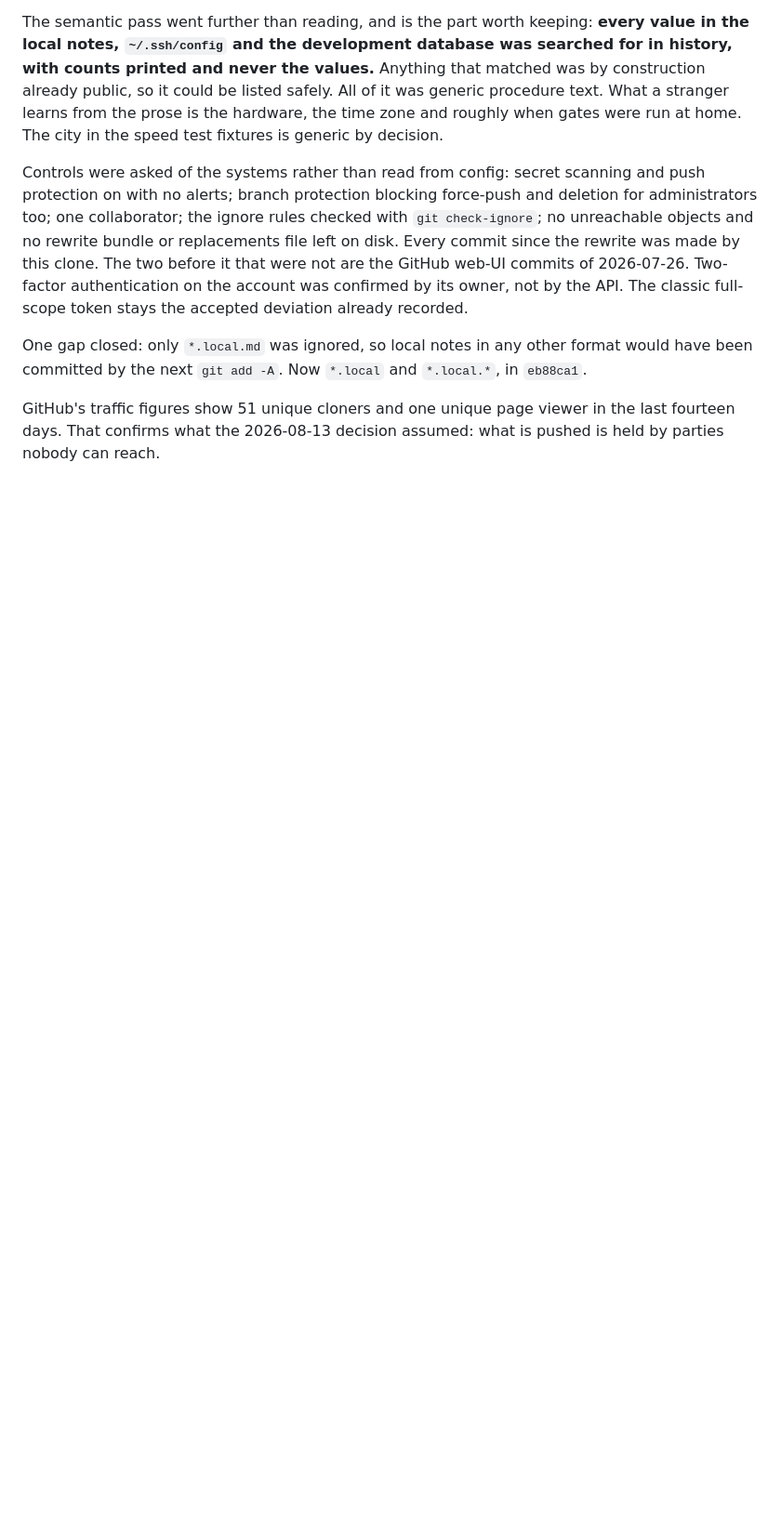
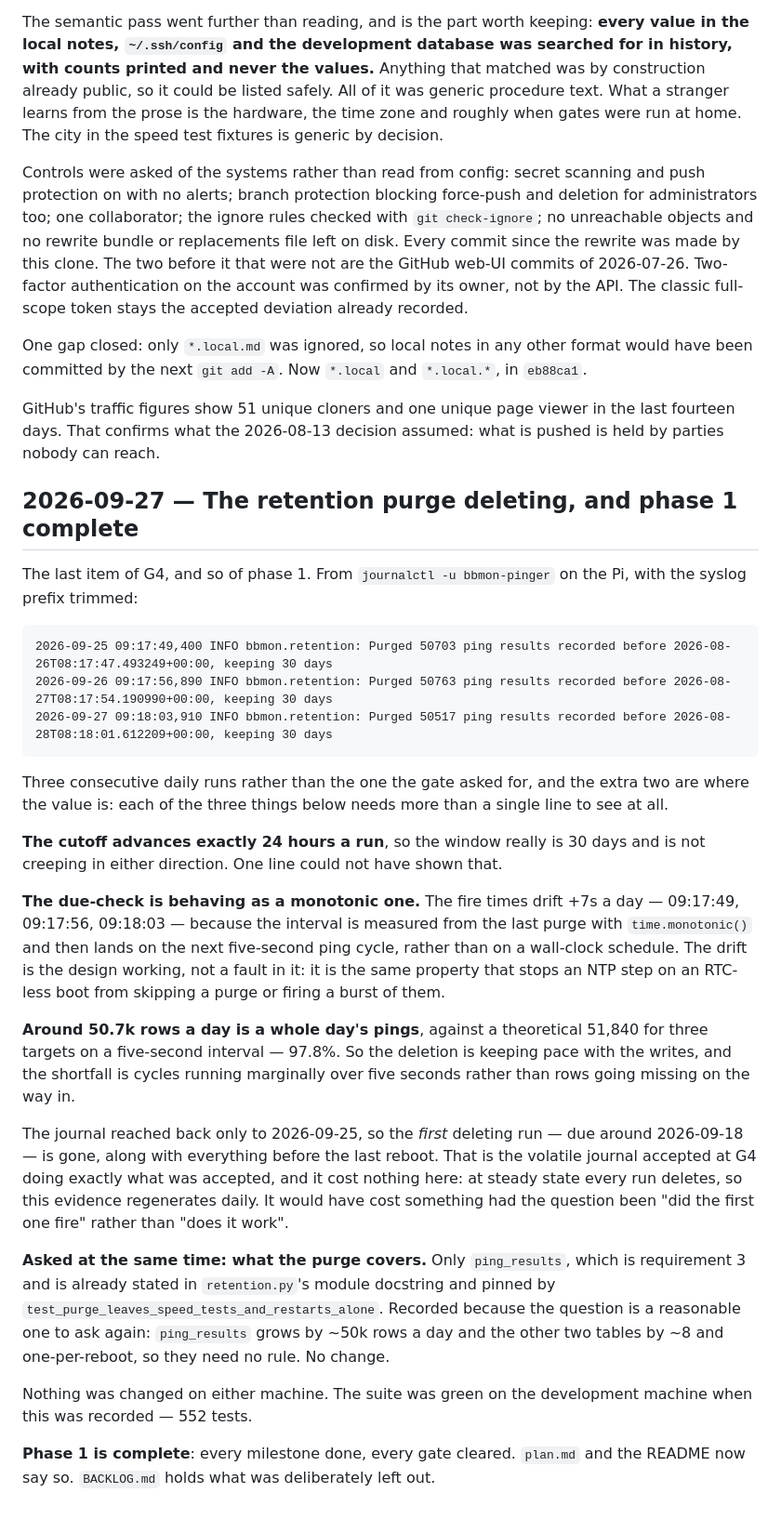
Before and after one commit to alexshepherd99/bbmon, a Markdown page: docs/phase-1/log.md, the part around the change. Shown at 93% size. Rendered like a GitHub page; blank space fills up the shorter version.

Commit message:
Record the retention purge deleting, clearing G4 and phase 1
Three consecutive daily purges on the Pi, ~50.7k rows each, cutoff
advancing exactly 24 hours a run. That was the last open item of G4 and
so of phase 1.

The log entry keeps what the extra two runs bought over the one the gate
asked for: the cutoff not creeping, the +7s/day drift that shows the
due-check is monotonic rather than wall-clock, and ~50.7k against a
theoretical 51,840 showing nothing is dropped on the way in.

Co-Authored-By: Claude Opus 5 (1M context) <noreply@anthropic.com>

````diff
--- a/docs/phase-1/log.md
+++ b/docs/phase-1/log.md
@@ -1837,3 +1837,53 @@ format would have been committed by the next `git add -A`. Now `*.local` and
 GitHub's traffic figures show 51 unique cloners and one unique page viewer in
 the last fourteen days. That confirms what the 2026-08-13 decision assumed:
 what is pushed is held by parties nobody can reach.
+
+## 2026-09-27 — The retention purge deleting, and phase 1 complete
+
+The last item of G4, and so of phase 1. From `journalctl -u bbmon-pinger` on
+the Pi, with the syslog prefix trimmed:
+
+```
+2026-09-25 09:17:49,400 INFO bbmon.retention: Purged 50703 ping results recorded before 2026-08-26T08:17:47.493249+00:00, keeping 30 days
+2026-09-26 09:17:56,890 INFO bbmon.retention: Purged 50763 ping results recorded before 2026-08-27T08:17:54.190990+00:00, keeping 30 days
+2026-09-27 09:18:03,910 INFO bbmon.retention: Purged 50517 ping results recorded before 2026-08-28T08:18:01.612209+00:00, keeping 30 days
+```
+
+Three consecutive daily runs rather than the one the gate asked for, and the
+extra two are where the value is: each of the three things below needs more
+than a single line to see at all.
+
+**The cutoff advances exactly 24 hours a run**, so the window really is 30 days
+and is not creeping in either direction. One line could not have shown that.
+
+**The due-check is behaving as a monotonic one.** The fire times drift +7s a day
+— 09:17:49, 09:17:56, 09:18:03 — because the interval is measured from the last
+purge with `time.monotonic()` and then lands on the next five-second ping cycle,
+rather than on a wall-clock schedule. The drift is the design working, not a
+fault in it: it is the same property that stops an NTP step on an RTC-less boot
+from skipping a purge or firing a burst of them.
+
+**Around 50.7k rows a day is a whole day's pings**, against a theoretical 51,840
+for three targets on a five-second interval — 97.8%. So the deletion is keeping
+pace with the writes, and the shortfall is cycles running marginally over five
+seconds rather than rows going missing on the way in.
+
+The journal reached back only to 2026-09-25, so the *first* deleting run — due
+around 2026-09-18 — is gone, along with everything before the last reboot. That
+is the volatile journal accepted at G4 doing exactly what was accepted, and it
+cost nothing here: at steady state every run deletes, so this evidence
+regenerates daily. It would have cost something had the question been "did the
+first one fire" rather than "does it work".
+
+**Asked at the same time: what the purge covers.** Only `ping_results`, which is
+requirement 3 and is already stated in `retention.py`'s module docstring and
+pinned by `test_purge_leaves_speed_tests_and_restarts_alone`. Recorded because
+the question is a reasonable one to ask again: `ping_results` grows by ~50k rows
+a day and the other two tables by ~8 and one-per-reboot, so they need no rule.
+No change.
+
+Nothing was changed on either machine. The suite was green on the development
+machine when this was recorded — 552 tests.
+
+**Phase 1 is complete**: every milestone done, every gate cleared. `plan.md` and
+the README now say so. `BACKLOG.md` holds what was deliberately left out.
````
Also changed, not shown: README.md (+11 -9 lines), docs/phase-1/plan.md (+3 -1 lines).
